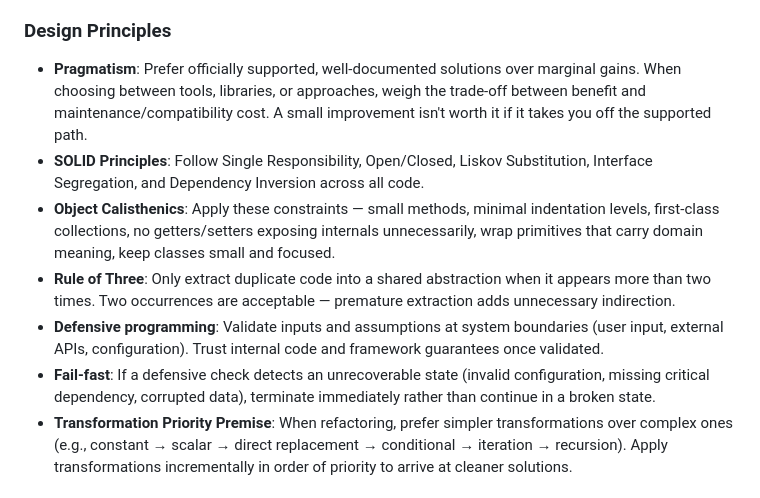
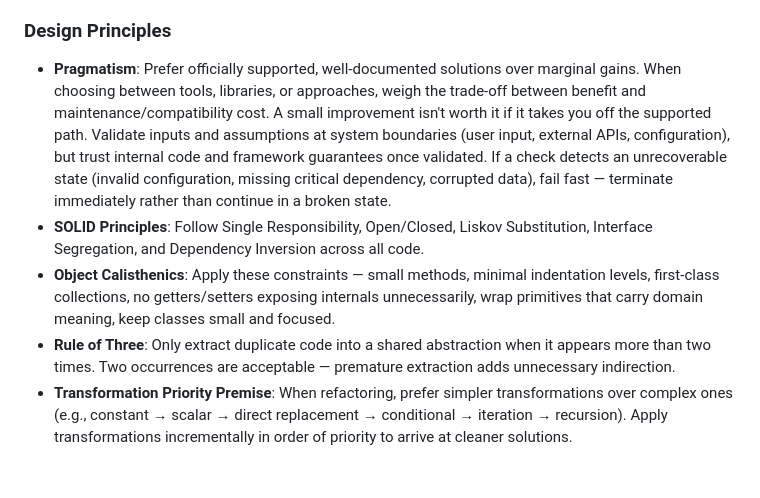
Before and after one commit to dryst0/employee-api, a Markdown page: CLAUDE.md, the part around the change. Drawn GitHub-style.

Commit message:
docs: consolidate defensive programming and fail-fast under pragmatism

```diff
--- a/CLAUDE.md
+++ b/CLAUDE.md
@@ -79,12 +79,10 @@ Dependency rules (enforced via ArchUnit):
 
 ### Design Principles
 
-- **Pragmatism**: Prefer officially supported, well-documented solutions over marginal gains. When choosing between tools, libraries, or approaches, weigh the trade-off between benefit and maintenance/compatibility cost. A small improvement isn't worth it if it takes you off the supported path.
+- **Pragmatism**: Prefer officially supported, well-documented solutions over marginal gains. When choosing between tools, libraries, or approaches, weigh the trade-off between benefit and maintenance/compatibility cost. A small improvement isn't worth it if it takes you off the supported path. Validate inputs and assumptions at system boundaries (user input, external APIs, configuration), but trust internal code and framework guarantees once validated. If a check detects an unrecoverable state (invalid configuration, missing critical dependency, corrupted data), fail fast — terminate immediately rather than continue in a broken state.
 - **SOLID Principles**: Follow Single Responsibility, Open/Closed, Liskov Substitution, Interface Segregation, and Dependency Inversion across all code.
 - **Object Calisthenics**: Apply these constraints — small methods, minimal indentation levels, first-class collections, no getters/setters exposing internals unnecessarily, wrap primitives that carry domain meaning, keep classes small and focused.
 - **Rule of Three**: Only extract duplicate code into a shared abstraction when it appears more than two times. Two occurrences are acceptable — premature extraction adds unnecessary indirection.
-- **Defensive programming**: Validate inputs and assumptions at system boundaries (user input, external APIs, configuration). Trust internal code and framework guarantees once validated.
-- **Fail-fast**: If a defensive check detects an unrecoverable state (invalid configuration, missing critical dependency, corrupted data), terminate immediately rather than continue in a broken state.
 - **Transformation Priority Premise**: When refactoring, prefer simpler transformations over complex ones (e.g., constant → scalar → direct replacement → conditional → iteration → recursion). Apply transformations incrementally in order of priority to arrive at cleaner solutions.
 
 ### Testing Patterns
```
